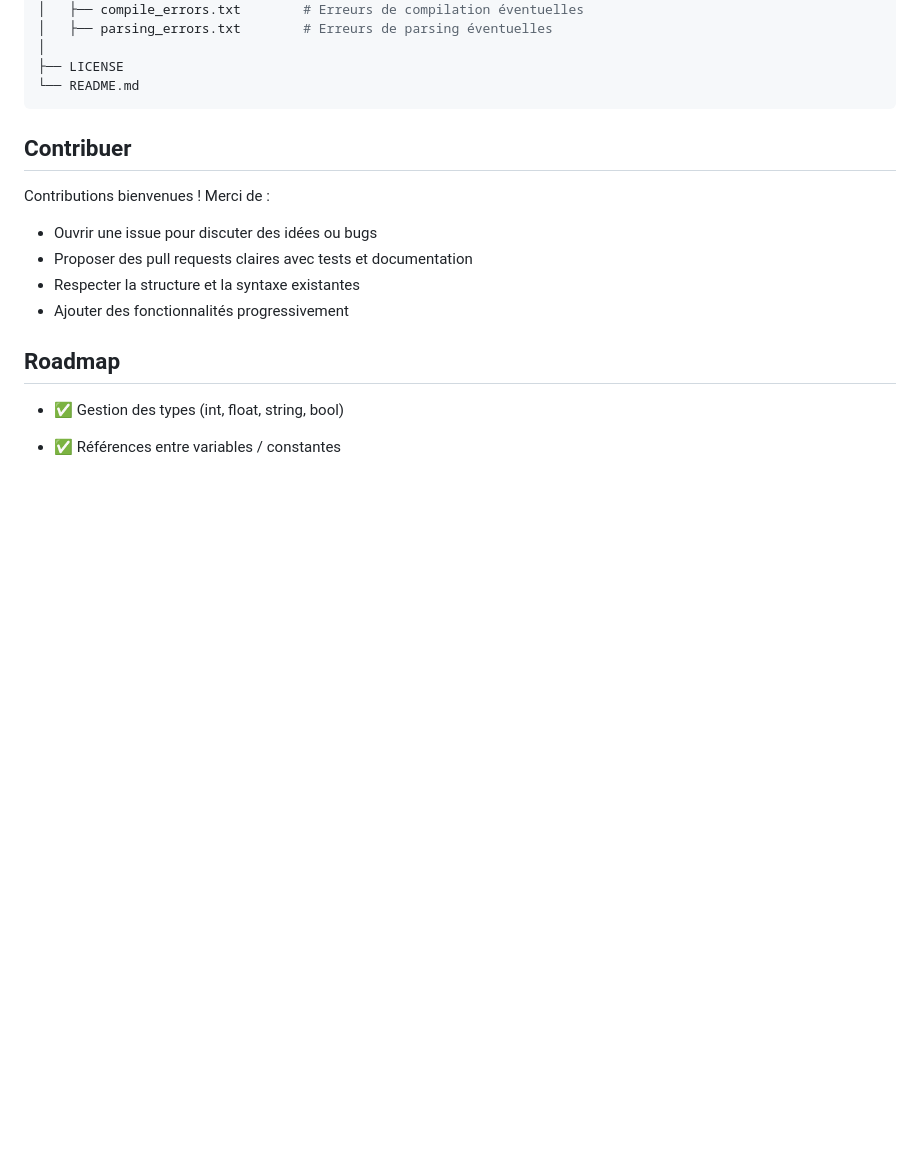
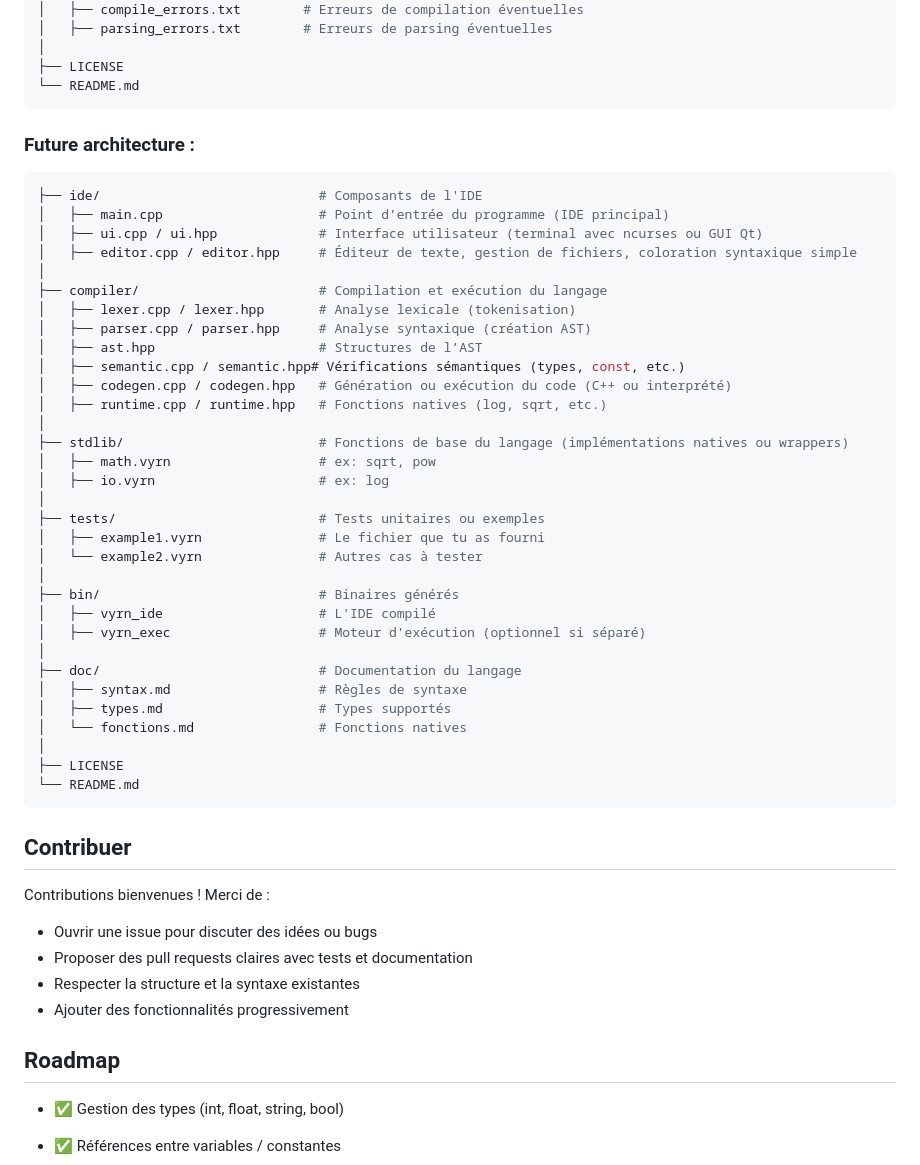
Before and after one commit to arthur10o/VYRN, a Markdown page: README.md, the part around the change. GitHub-like rendering; blank space fills up the shorter version.

Commit message:
Update README.md
add future project architecture

````diff
--- a/README.md
+++ b/README.md
@@ -170,6 +170,41 @@ graph LR
 ├── LICENSE
 └── README.md
 ```
+### Future architecture :
+```bash
+├── ide/                            # Composants de l'IDE
+│   ├── main.cpp                    # Point d’entrée du programme (IDE principal)
+│   ├── ui.cpp / ui.hpp             # Interface utilisateur (terminal avec ncurses ou GUI Qt)
+│   ├── editor.cpp / editor.hpp     # Éditeur de texte, gestion de fichiers, coloration syntaxique simple
+│
+├── compiler/                       # Compilation et exécution du langage
+│   ├── lexer.cpp / lexer.hpp       # Analyse lexicale (tokenisation)
+│   ├── parser.cpp / parser.hpp     # Analyse syntaxique (création AST)
+│   ├── ast.hpp                     # Structures de l’AST
+│   ├── semantic.cpp / semantic.hpp# Vérifications sémantiques (types, const, etc.)
+│   ├── codegen.cpp / codegen.hpp   # Génération ou exécution du code (C++ ou interprété)
+│   ├── runtime.cpp / runtime.hpp   # Fonctions natives (log, sqrt, etc.)
+│
+├── stdlib/                         # Fonctions de base du langage (implémentations natives ou wrappers)
+│   ├── math.vyrn                   # ex: sqrt, pow
+│   ├── io.vyrn                     # ex: log
+│
+├── tests/                          # Tests unitaires ou exemples
+│   ├── example1.vyrn               # Le fichier que tu as fourni
+│   └── example2.vyrn               # Autres cas à tester
+│
+├── bin/                            # Binaires générés
+│   ├── vyrn_ide                    # L'IDE compilé
+│   ├── vyrn_exec                   # Moteur d'exécution (optionnel si séparé)
+│
+├── doc/                            # Documentation du langage
+│   ├── syntax.md                   # Règles de syntaxe
+│   ├── types.md                    # Types supportés
+│   └── fonctions.md                # Fonctions natives
+│
+├── LICENSE
+└── README.md
+```
 
 ## Contribuer
 Contributions bienvenues !
````
